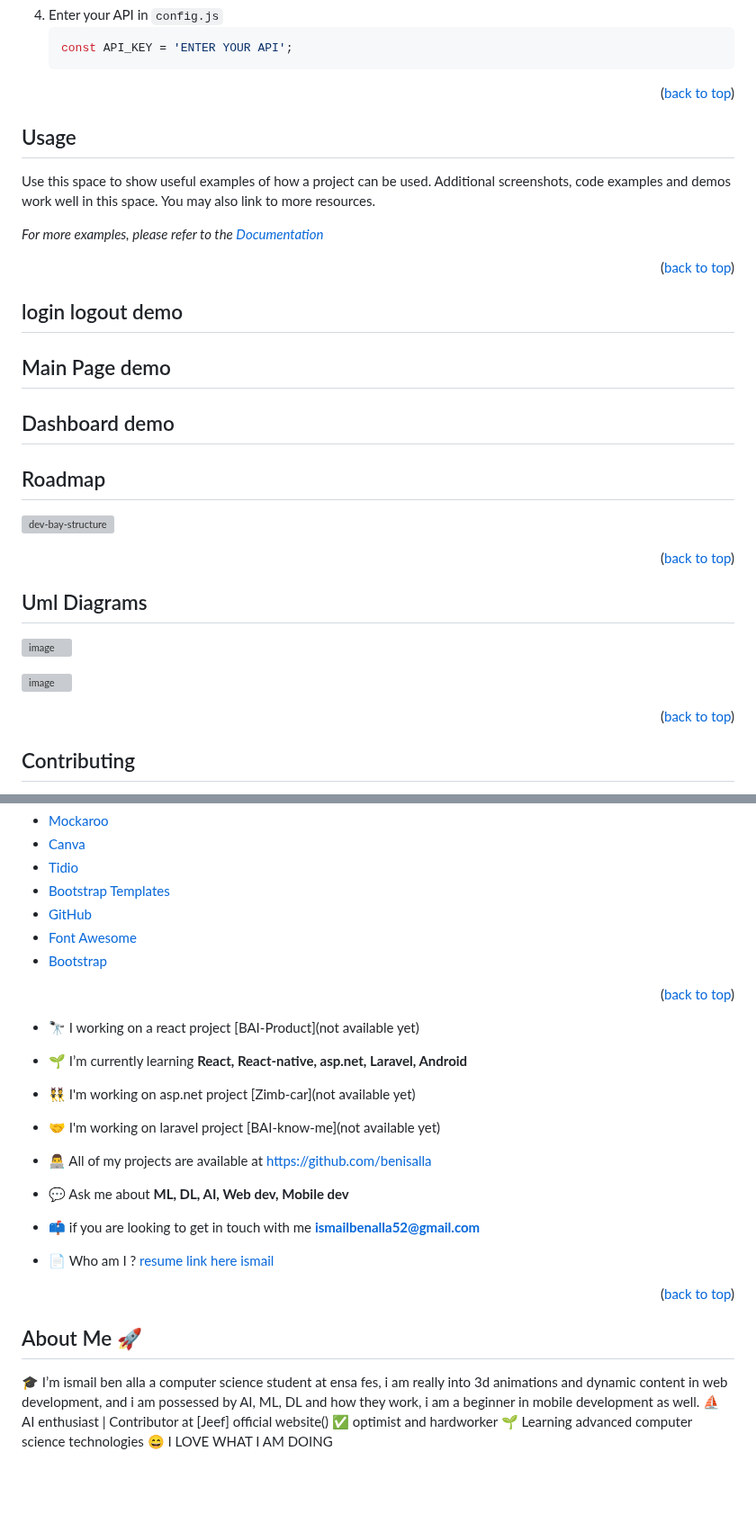
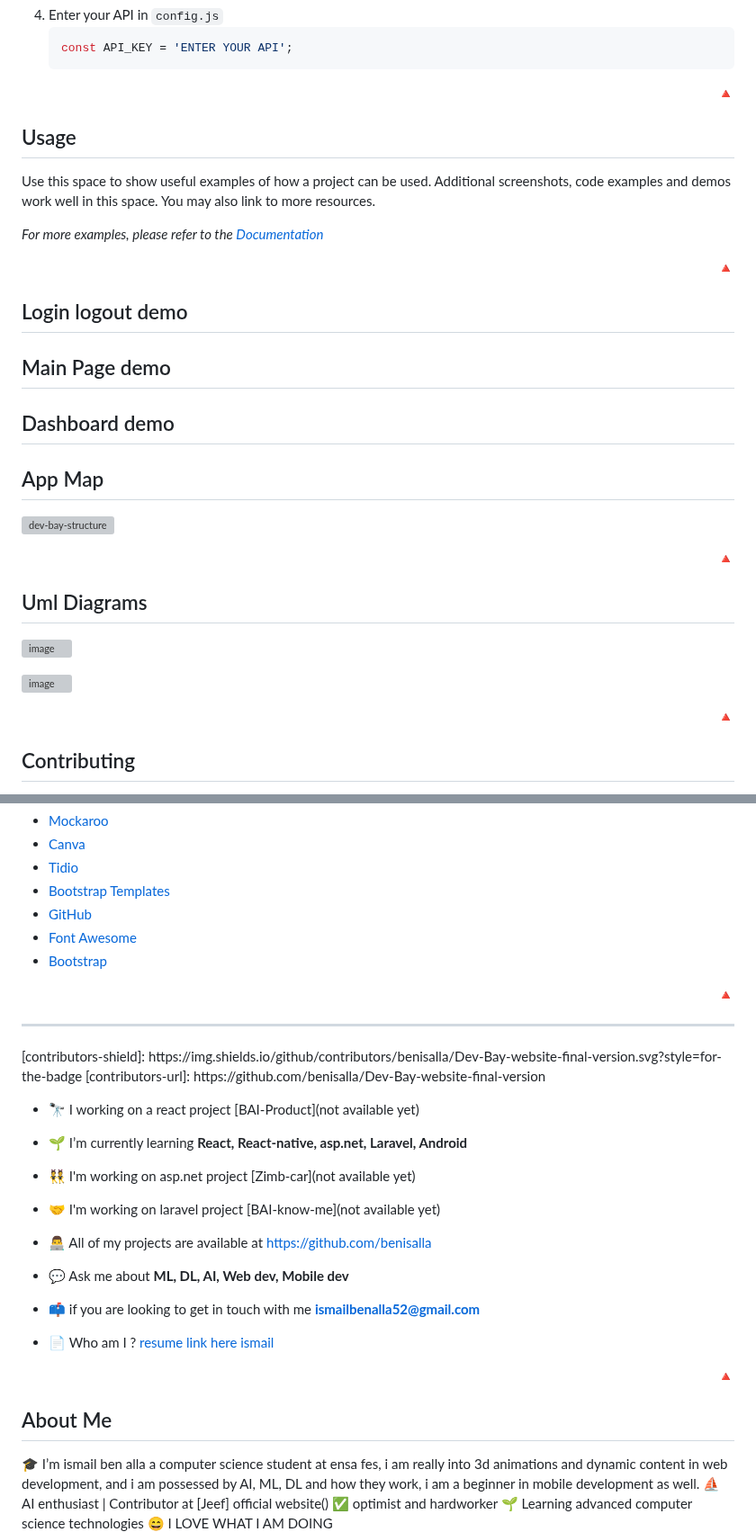
Before and after one commit to benisalla/Dev-Bay-website-final-version, a Markdown page: README.md, 2 parts joined by grey strips. Shown at 90% size. GitHub-like rendering; blank space fills up the shorter version; grey boxes are pictures that could not be loaded.

````diff
--- a/README.md
+++ b/README.md
@@ -129,7 +131,7 @@ _Below is an example of how you can instruct your audience on installing and set
    const API_KEY = 'ENTER YOUR API';
    ```
 
-<p align="right">(<a href="#readme">back to top</a>)</p>
+<p align="right"><a href="#readme">🔺</a></p>
 
 
 
@@ -140,9 +142,9 @@ Use this space to show useful examples of how a project can be used. Additional
 
 _For more examples, please refer to the [Documentation](https://example.com)_
 
-<p align="right">(<a href="#readme">back to top</a>)</p>
+<p align="right"><a href="#readme">🔺</a></p>
 
-## login logout demo
+## Login logout demo
 
 
 
@@ -155,18 +157,18 @@ _For more examples, please refer to the [Documentation](https://example.com)_
 
 
 
-## Roadmap
+## App Map
 
 ![dev-bay-structure](https://user-images.githubusercontent.com/89405673/212477501-a7a1b725-bc0e-463b-af47-ec9551589791.png)
 
-<p align="right">(<a href="#readme">back to top</a>)</p>
+<p align="right"><a href="#readme">🔺</a></p>
 
 ## Uml Diagrams
 
 ![image](https://user-images.githubusercontent.com/89405673/212478722-c99e9f2b-0b94-4edb-a30e-72df2f9d87ea.png)
 
 ![image](https://user-images.githubusercontent.com/89405673/212478760-5bafe51e-a3ca-4c1a-9fdf-8185cbe1b3db.png)
-<p align="right">(<a href="#readme">back to top</a>)</p>
+<p align="right"><a href="#readme">🔺</a></p>
 
 ## Contributing
 
@@ -209,8 +211,8 @@ Use this space to list resources you find helpful and would like to give credit
 * [Font Awesome](https://fontawesome.com)
 * [Bootstrap](https://getbootstrap.com/)
 
-<p align="right">(<a href="#readme">back to top</a>)</p>
-
+<p align="right"><a href="#readme">🔺</a></p>
+<hr/>
 [contributors-shield]: https://img.shields.io/github/contributors/benisalla/Dev-Bay-website-final-version.svg?style=for-the-badge
 [contributors-url]: https://github.com/benisalla/Dev-Bay-website-final-version
 
@@ -255,9 +257,9 @@ Use this space to list resources you find helpful and would like to give credit
 - 📫 if you are looking to get in touch with me **ismailbenalla52@gmail.com**
 
 - 📄 Who am I ? [resume link here ismail](https://resume-link-here)
-<p align="right">(<a href="#readme">back to top</a>)</p>
+<p align="right"><a href="#readme">🔺</a></p>
 
-## About Me 🚀
+## About Me
 🎓 I’m ismail ben alla a computer science student at ensa fes, i am really into 3d animations and dynamic content in web development,
 and i am possessed by AI, ML, DL and how they work, i am a beginner in mobile development as well. </br>
 ⛵ AI enthusiast | Contributor at [Jeef] official website()</br>
````
Also changed, not shown: other parts of README.md (+17 -15 lines).
